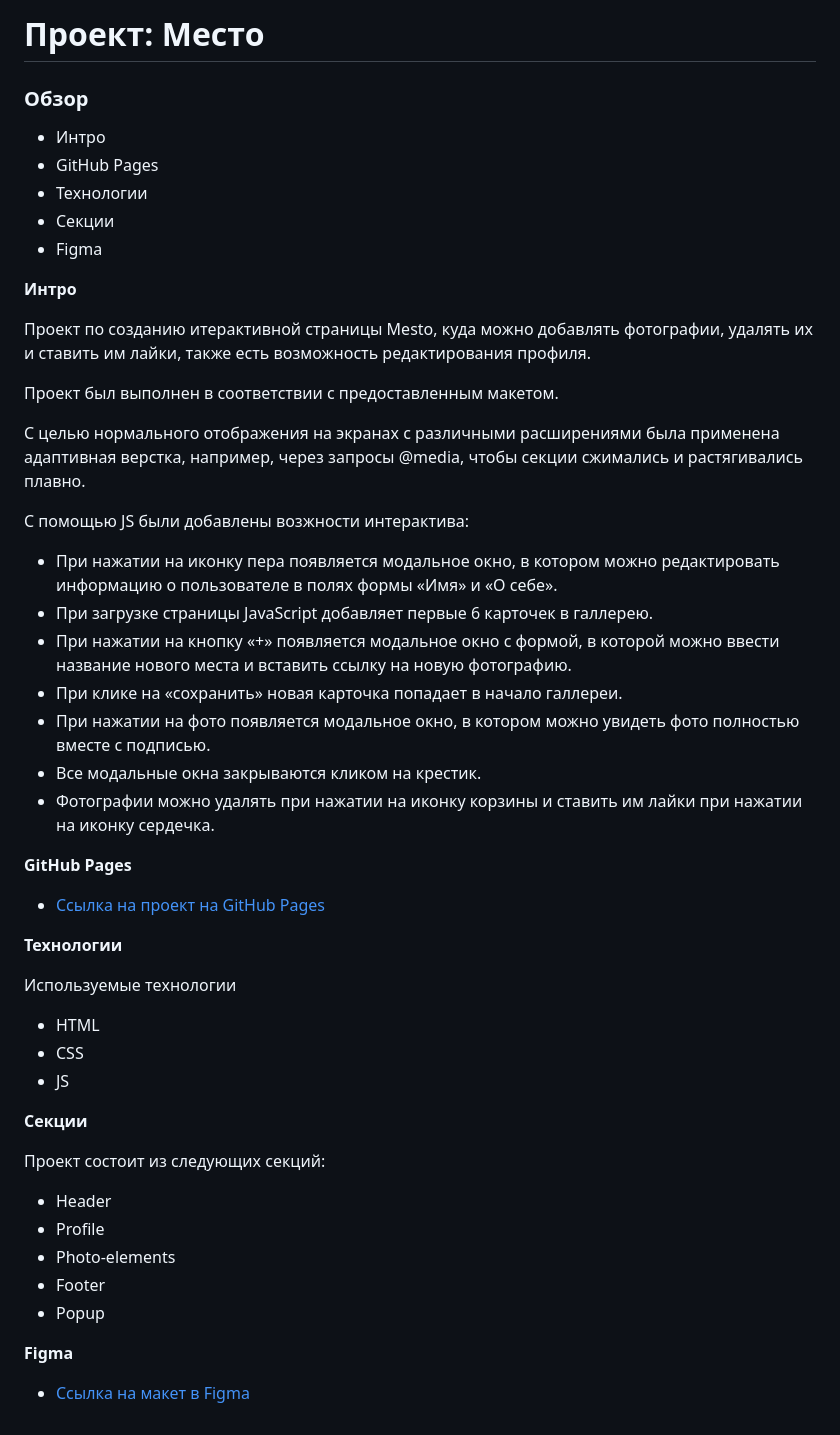
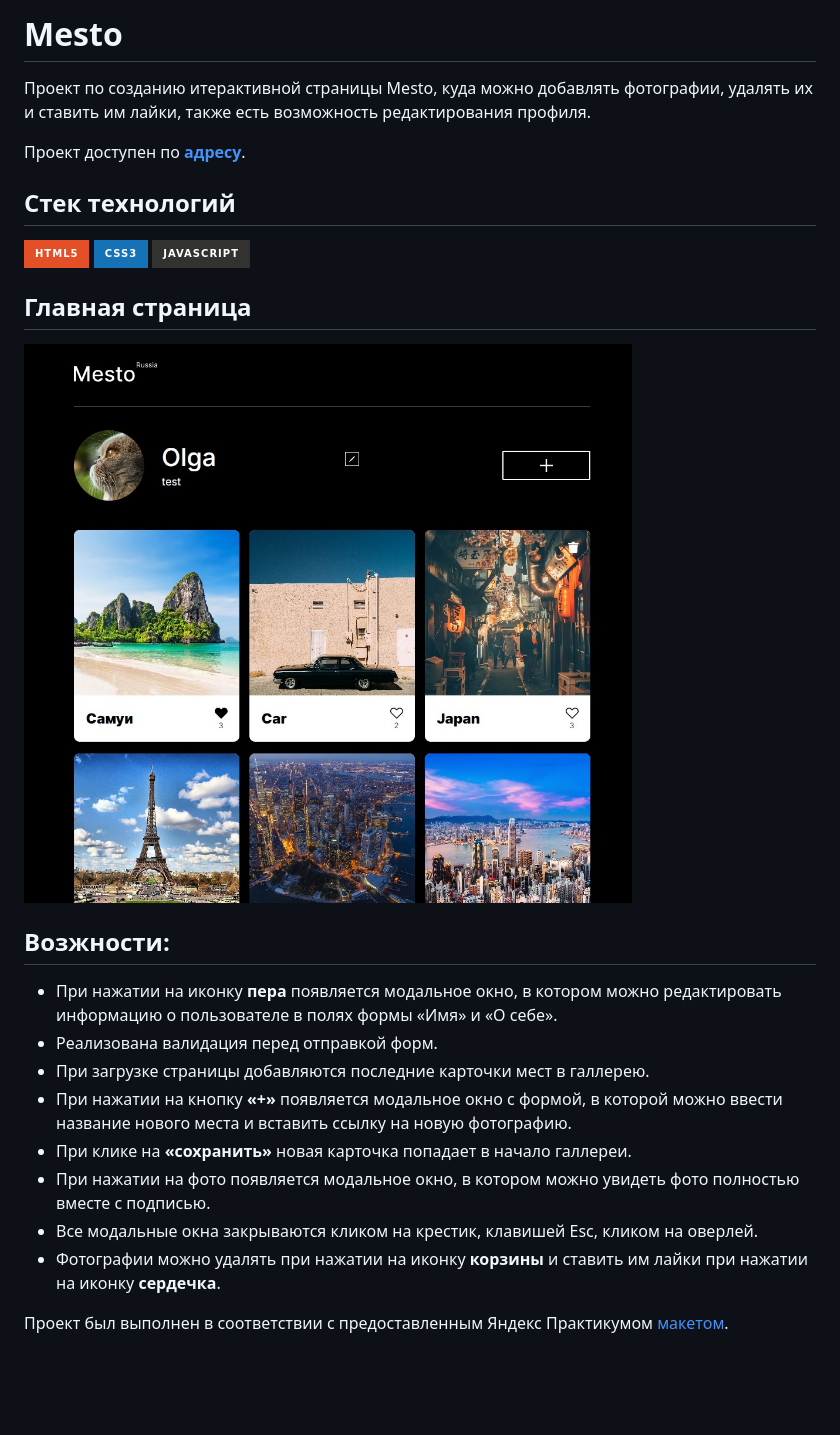
Before and after one commit to KovOlga/mesto-project, a Markdown page: README.md, the part around the change. Drawn GitHub-style; pictures changed too: src/images/main.jpg (added); badges without logos; blank space fills up the shorter version.

```diff
--- a/README.md
+++ b/README.md
@@ -1,53 +1,29 @@
-# Проект: Место
-
-### Обзор
-
-- Интро
-- GitHub Pages
-- Технологии
-- Секции
-- Figma
-
-**Интро**
+# Mesto
 
 Проект по созданию итерактивной страницы Mesto, куда можно добавлять фотографии, удалять их и ставить им лайки, также есть возможность редактирования профиля.
 
-Проект был выполнен в соответствии с предоставленным макетом.
+Проект доступен по [**адресу**](https://kovolga.github.io/mesto-project/).
 
-С целью нормального отображения на экранах с различными расширениями была применена адаптивная верстка, например, через запросы @media, чтобы секции сжимались и растягивались плавно.
+## Стек технологий
 
-С помощью JS были добавлены возжности интерактива:
+![HTML5](https://img.shields.io/badge/html5-%23E34F26.svg?style=for-the-badge&logo=html5&logoColor=white)
+![CSS3](https://img.shields.io/badge/css3-%231572B6.svg?style=for-the-badge&logo=css3&logoColor=white)
+![JavaScript](https://img.shields.io/badge/javascript-%23323330.svg?style=for-the-badge&logo=javascript&logoColor=%23F7DF1E)
 
-- При нажатии на иконку пера появляется модальное окно, в котором можно редактировать информацию о пользователе в полях формы «Имя» и «О себе».
-- При загрузке страницы JavaScript добавляет первые 6 карточек в галлерею.
-- При нажатии на кнопку «+» появляется модальное окно с формой, в которой можно ввести название нового места и вставить ссылку на новую фотографию.
-- При клике на «сохранить» новая карточка попадает в начало галлереи.
+## Главная страница
+
+<img src="./src/images/main.jpg" width=720px>
+
+## Возжности:
+
+- При нажатии на иконку **пера** появляется модальное окно, в котором можно редактировать информацию о пользователе в полях формы «Имя» и «О себе».
+- Реализована валидация перед отправкой форм.
+- При загрузке страницы добавляются последние карточки мест в галлерею.
+- При нажатии на кнопку **«+»** появляется модальное окно с формой, в которой можно ввести название нового места и вставить ссылку на новую фотографию.
+- При клике на **«сохранить»** новая карточка попадает в начало галлереи.
 - При нажатии на фото появляется модальное окно, в котором можно увидеть фото полностью вместе с подписью.
-- Все модальные окна закрываются кликом на крестик.
-- Фотографии можно удалять при нажатии на иконку корзины и ставить им лайки при нажатии на иконку сердечка.
+- Все модальные окна закрываются кликом на крестик, клавишей Esc, кликом на оверлей.
+- Фотографии можно удалять при нажатии на иконку **корзины** и ставить им лайки при нажатии на иконку **сердечка**.
 
-**GitHub Pages**
-
-- [Ссылка на проект на GitHub Pages](https://kovolga.github.io/mesto-project/)
-
-**Технологии**
-
-Используемые технологии
-
-- HTML
-- CSS
-- JS
-
-**Секции**
-
-Проект состоит из следующих секций:
-
-- Header
-- Profile
-- Photo-elements
-- Footer
-- Popup
-
-**Figma**
-
-- [Ссылка на макет в Figma](https://www.figma.com/file/2cn9N9jSkmxD84oJik7xL7/JavaScript.-Sprint-4?node-id=0%3A1)
+Проект был выполнен в соответствии с предоставленным Яндекс Практикумом
+[макетом](https://www.figma.com/file/2cn9N9jSkmxD84oJik7xL7/JavaScript.-Sprint-4?node-id=0%3A1).
```
